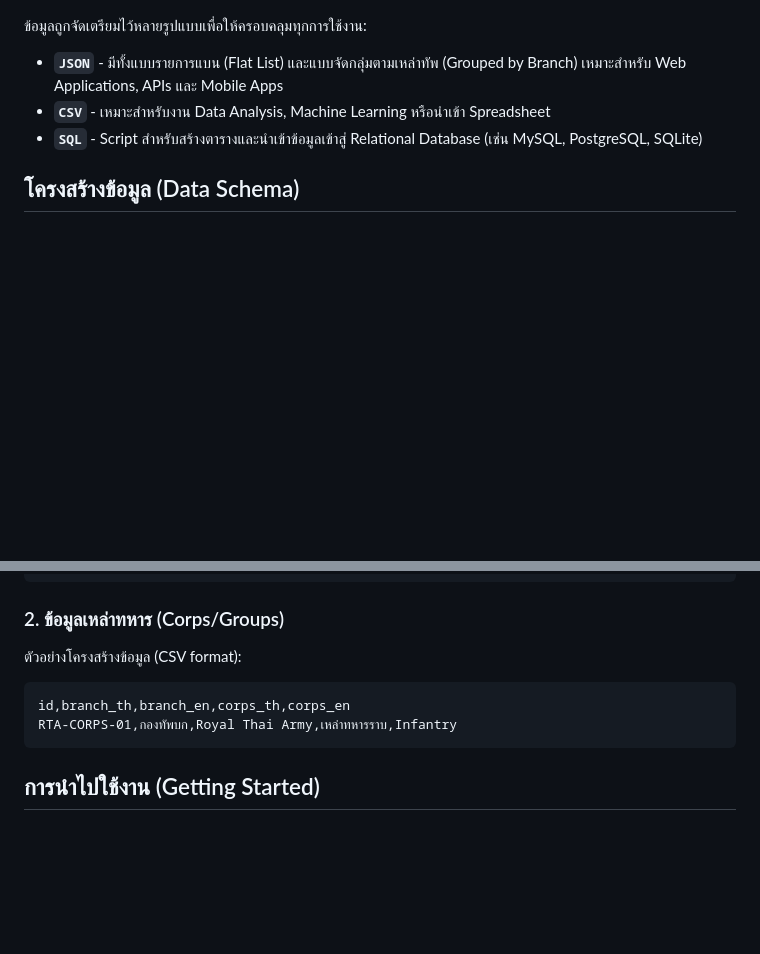
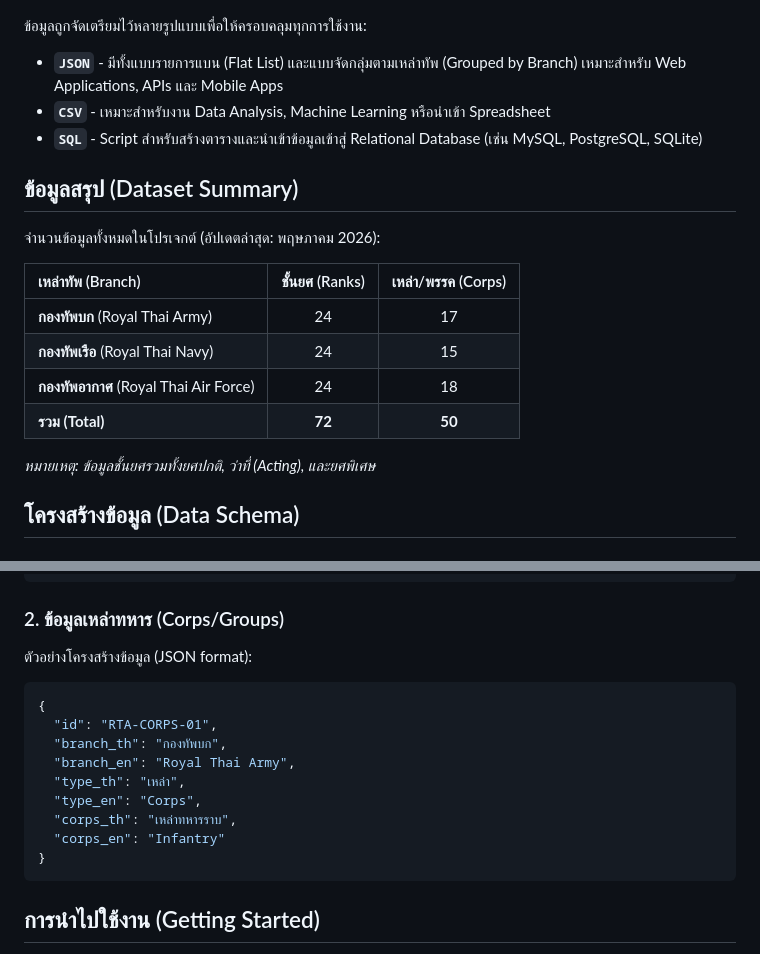
Before and after one commit to Dhanabhon/thai-military-dataset, a Markdown page: README.md, 2 parts joined by grey strips. Rendered like a GitHub page; blank space fills up the shorter version.

Commit message:
docs: update README with dataset summary and updated schema

````diff
--- a/README.md
+++ b/README.md
@@ -19,6 +19,18 @@
 - **`CSV`** - เหมาะสำหรับงาน Data Analysis, Machine Learning หรือนำเข้า Spreadsheet
 - **`SQL`** - Script สำหรับสร้างตารางและนำเข้าข้อมูลเข้าสู่ Relational Database (เช่น MySQL, PostgreSQL, SQLite)
 
+## ข้อมูลสรุป (Dataset Summary)
+จำนวนข้อมูลทั้งหมดในโปรเจกต์ (อัปเดตล่าสุด: พฤษภาคม 2026):
+
+| เหล่าทัพ (Branch) | ชั้นยศ (Ranks) | เหล่า/พรรค (Corps) |
+| :--- | :---: | :---: |
+| **กองทัพบก** (Royal Thai Army) | 24 | 17 |
+| **กองทัพเรือ** (Royal Thai Navy) | 24 | 15 |
+| **กองทัพอากาศ** (Royal Thai Air Force) | 24 | 18 |
+| **รวม (Total)** | **72** | **50** |
+
+*หมายเหตุ: ข้อมูลชั้นยศรวมทั้งยศปกติ, ว่าที่ (Acting), และยศพิเศษ*
+
 ## โครงสร้างข้อมูล (Data Schema)
 
 ### 1. ข้อมูลชั้นยศ (Ranks)
@@ -38,10 +50,17 @@
 ```
 
 ### 2. ข้อมูลเหล่าทหาร (Corps/Groups)
-ตัวอย่างโครงสร้างข้อมูล (CSV format):
-```csv
-id,branch_th,branch_en,corps_th,corps_en
-RTA-CORPS-01,กองทัพบก,Royal Thai Army,เหล่าทหารราบ,Infantry
+ตัวอย่างโครงสร้างข้อมูล (JSON format):
+```json
+{
+  "id": "RTA-CORPS-01",
+  "branch_th": "กองทัพบก",
+  "branch_en": "Royal Thai Army",
+  "type_th": "เหล่า",
+  "type_en": "Corps",
+  "corps_th": "เหล่าทหารราบ",
+  "corps_en": "Infantry"
+}
 ```
 
 ## การนำไปใช้งาน (Getting Started)
````
Also changed, not shown: GEMINI.md (+14 -17 lines).
